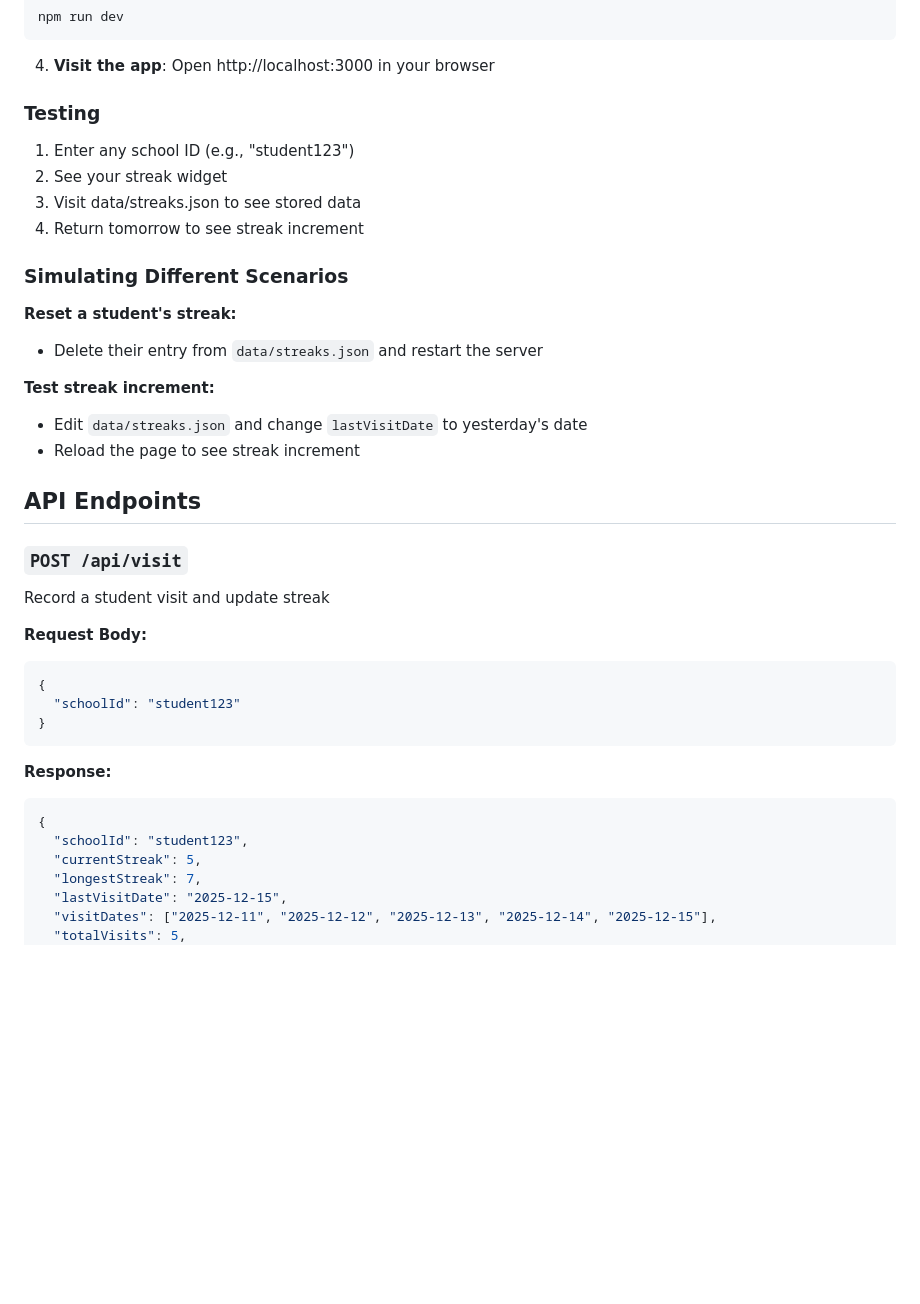
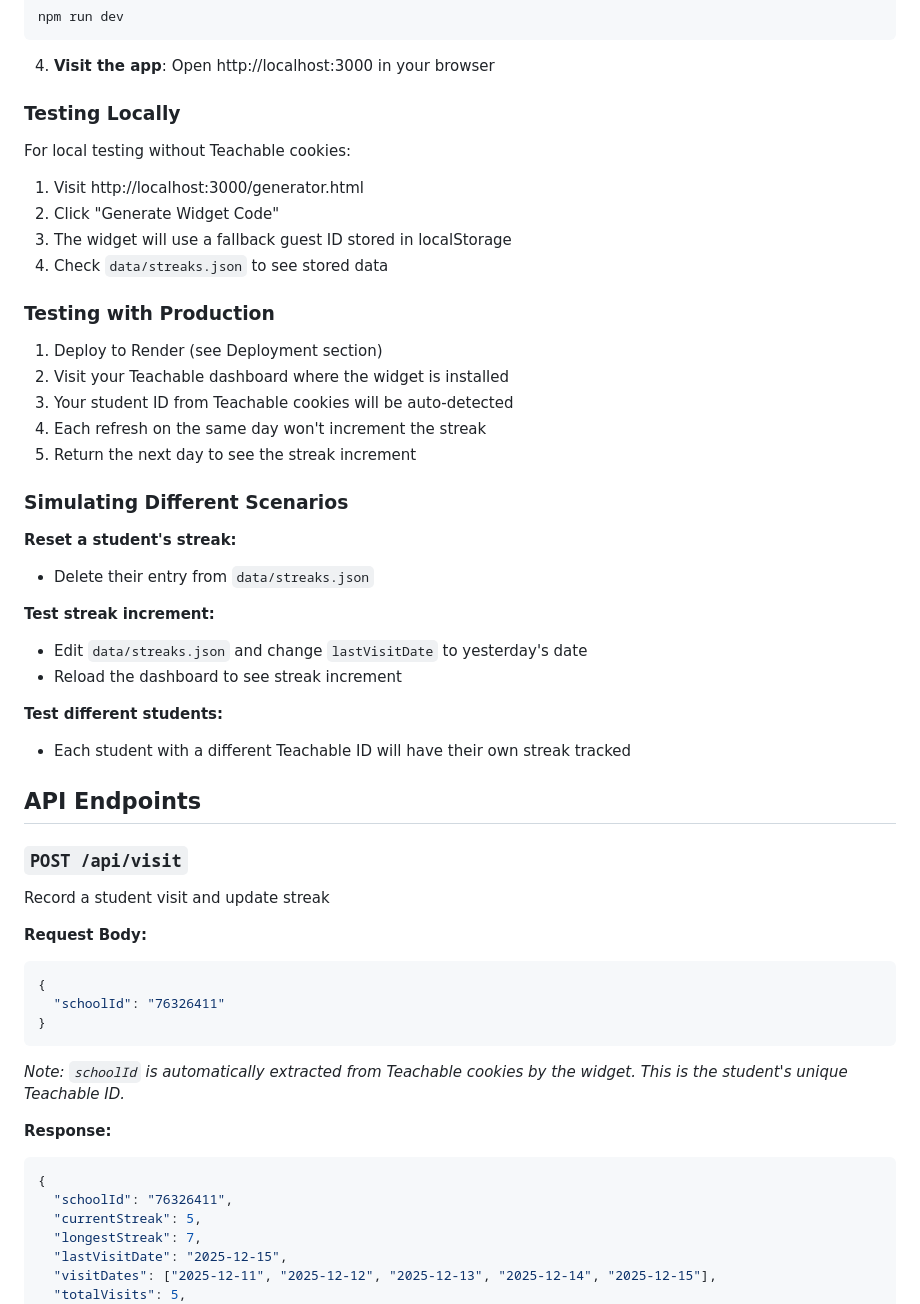
Before and after one commit to paulina-mei/teachable-streak-tracker, a Markdown page: README.md, the part around one of its changes. Drawn GitHub-style; blank space fills up the shorter version.

````diff
--- a/README.md
+++ b/README.md
@@ -52,21 +52,34 @@ npm run dev
 4. **Visit the app**:
 Open http://localhost:3000 in your browser
 
-### Testing
+### Testing Locally
 
-1. Enter any school ID (e.g., "student123")
-2. See your streak widget
-3. Visit data/streaks.json to see stored data
-4. Return tomorrow to see streak increment
+For local testing without Teachable cookies:
+
+1. Visit http://localhost:3000/generator.html
+2. Click "Generate Widget Code"
+3. The widget will use a fallback guest ID stored in localStorage
+4. Check `data/streaks.json` to see stored data
+
+### Testing with Production
+
+1. Deploy to Render (see Deployment section)
+2. Visit your Teachable dashboard where the widget is installed
+3. Your student ID from Teachable cookies will be auto-detected
+4. Each refresh on the same day won't increment the streak
+5. Return the next day to see the streak increment
 
 ### Simulating Different Scenarios
 
 **Reset a student's streak:**
-- Delete their entry from `data/streaks.json` and restart the server
+- Delete their entry from `data/streaks.json`
 
 **Test streak increment:**
 - Edit `data/streaks.json` and change `lastVisitDate` to yesterday's date
-- Reload the page to see streak increment
+- Reload the dashboard to see streak increment
+
+**Test different students:**
+- Each student with a different Teachable ID will have their own streak tracked
 
 ## API Endpoints
 
@@ -76,14 +89,15 @@ Record a student visit and update streak
 **Request Body:**
 ```json
 {
-  "schoolId": "student123"
+  "schoolId": "76326411"
 }
 ```
+*Note: `schoolId` is automatically extracted from Teachable cookies by the widget. This is the student's unique Teachable ID.*
 
 **Response:**
 ```json
 {
-  "schoolId": "student123",
+  "schoolId": "76326411",
   "currentStreak": 5,
   "longestStreak": 7,
   "lastVisitDate": "2025-12-15",
````
Also changed, not shown: other parts of README.md (+50 -27 lines), QUICKSTART.md (+52 -51 lines).
